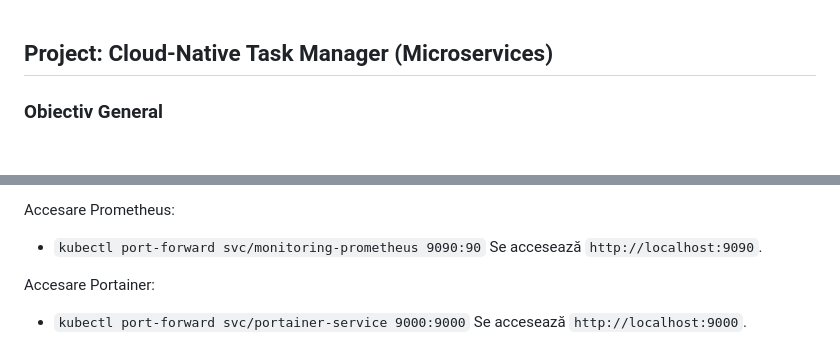
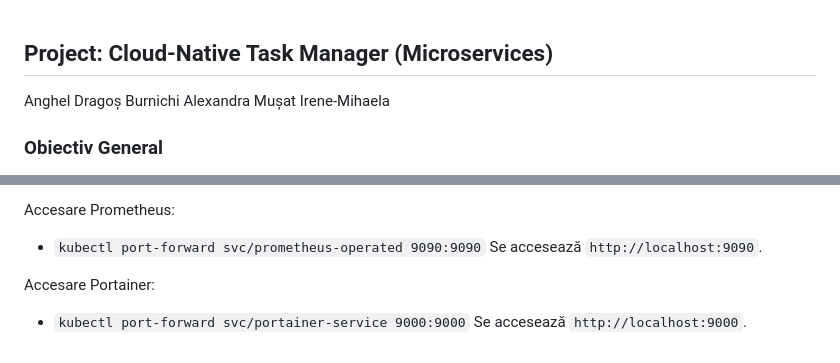
Before and after one commit to irenemiha/Cloud-Native-Task-Manager, a Markdown page: README.md, 2 parts joined by grey strips. Rendered like a GitHub page.

```diff
--- a/README.md
+++ b/README.md
@@ -1,4 +1,8 @@
 ## Project: Cloud-Native Task Manager (Microservices)
+Anghel Dragoș
+Burnichi Alexandra
+Mușat Irene-Mihaela
+
 ### Obiectiv General
 Acest proiect implementează o aplicație de gestionare a sarcinilor (Task Manager) folosind o arhitectură de tip microservicii, containerizată cu Docker și orchestrată în Kubernetes. Proiectul demonstrează utilizarea conceptelor de Cloud Computing învățate în laboratoarele 1-5.
 
@@ -136,7 +140,7 @@ Accesare Grafana:
 Se accesează `http://localhost:3000`. La login, se folosesc user: `admin` și parola obținută.
 
 Accesare Prometheus:
-- `kubectl port-forward svc/monitoring-prometheus 9090:90`
+- `kubectl port-forward svc/prometheus-operated 9090:9090`
 Se accesează `http://localhost:9090`.
 
 Accesare Portainer:
```
